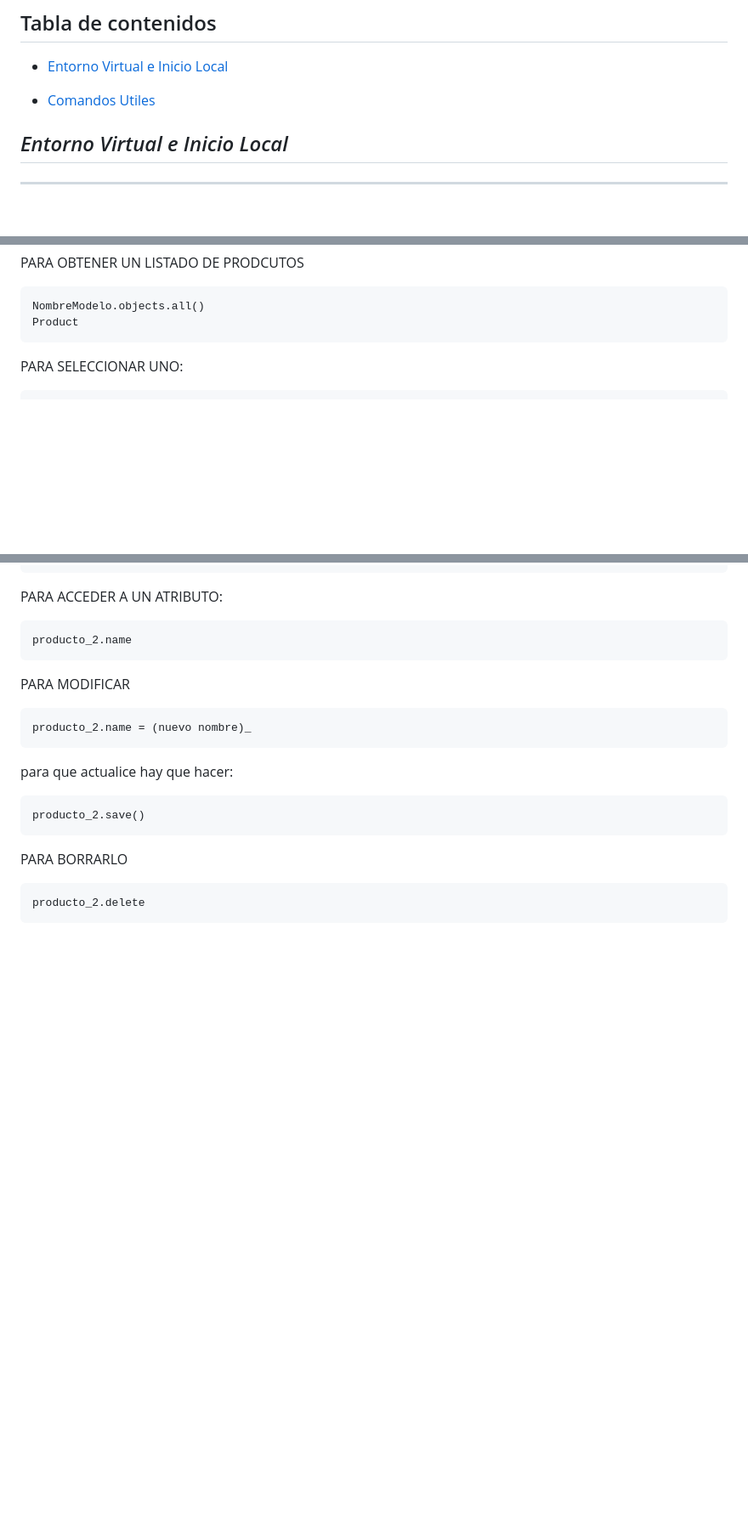
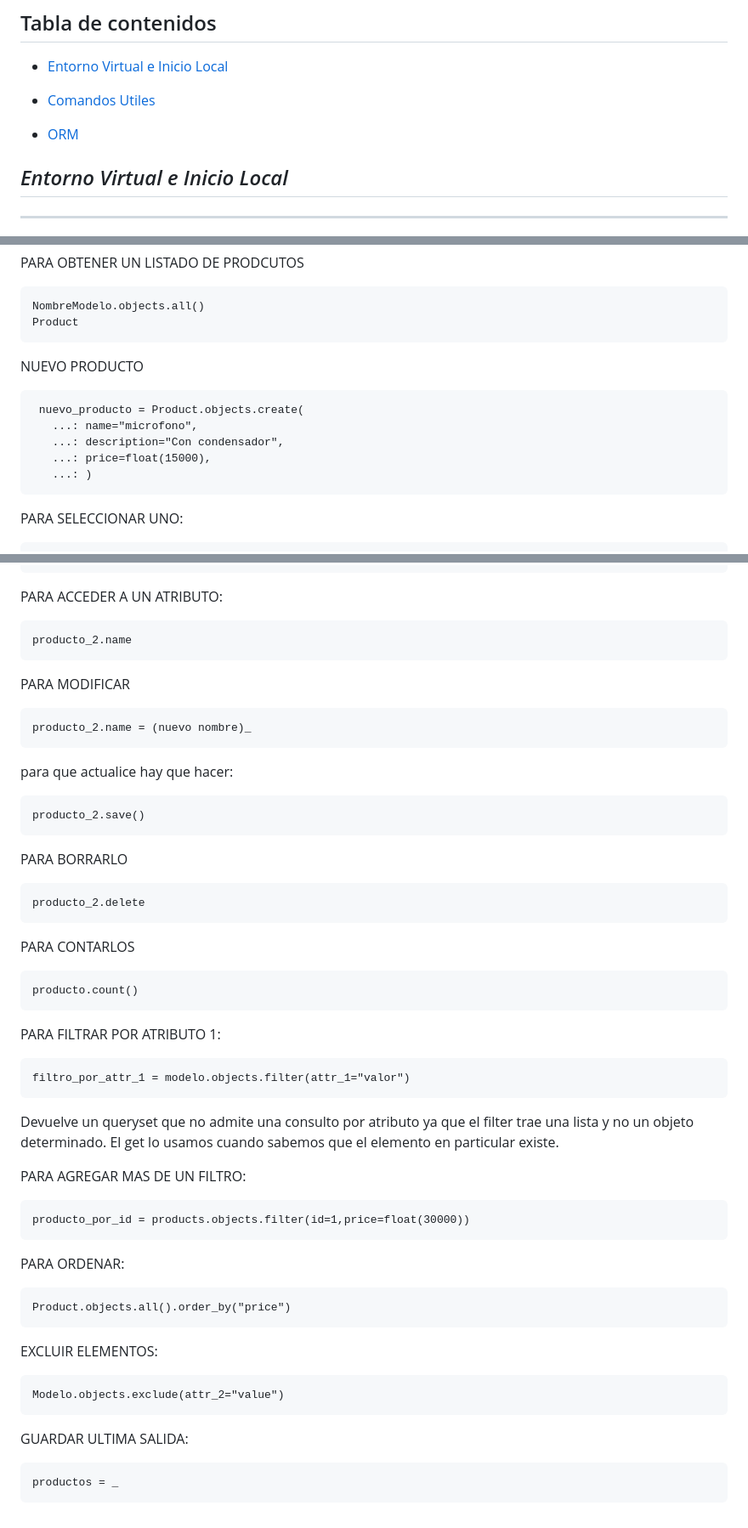
Before and after one commit to joaquinmartinez2912/django, a Markdown page: README.md, 3 parts joined by grey strips. Shown at 85% size. Drawn GitHub-style; blank space fills up the shorter version.

Commit message:
Foraneas y ORM

````diff
--- a/README.md
+++ b/README.md
@@ -4,6 +4,8 @@ Trabajo de clases - Django 2024.
 - [Entorno Virtual e Inicio Local](#entorno-Virtual-e-Inicio-Local)
 
 - [Comandos Utiles](#comandos-utiles)
+
+- [ORM](#orm)
 
 
 ## *Entorno Virtual e Inicio Local*
@@ -147,6 +151,16 @@ PARA OBTENER UN LISTADO DE PRODCUTOS
 NombreModelo.objects.all()
 Product
 ```
+
+NUEVO PRODUCTO
+```
+ nuevo_producto = Product.objects.create(
+   ...: name="microfono",
+   ...: description="Con condensador",
+   ...: price=float(15000),
+   ...: )
+```
+
 PARA SELECCIONAR UNO:
 ```
 NombreModelo.objects.first()
@@ -174,3 +188,34 @@ PARA BORRARLO
 ```
 producto_2.delete
 ```
+
+PARA CONTARLOS
+```
+producto.count()
+```
+PARA FILTRAR POR ATRIBUTO 1:
+```
+filtro_por_attr_1 = modelo.objects.filter(attr_1="valor")
+```
+Devuelve un queryset que no admite una consulto por atributo ya que el filter trae una lista y
+no un objeto determinado. El get lo usamos cuando sabemos que el elemento en particular existe.
+
+PARA AGREGAR MAS DE UN FILTRO:
+```
+producto_por_id = products.objects.filter(id=1,price=float(30000))
+```
+PARA ORDENAR:
+```
+Product.objects.all().order_by("price")
+```
+
+EXCLUIR ELEMENTOS:
+```
+Modelo.objects.exclude(attr_2="value")
+```
+
+GUARDAR ULTIMA SALIDA:
+
+```
+productos = _
+```
````
Also changed, not shown: other parts of README.md (+2 -0 lines).
